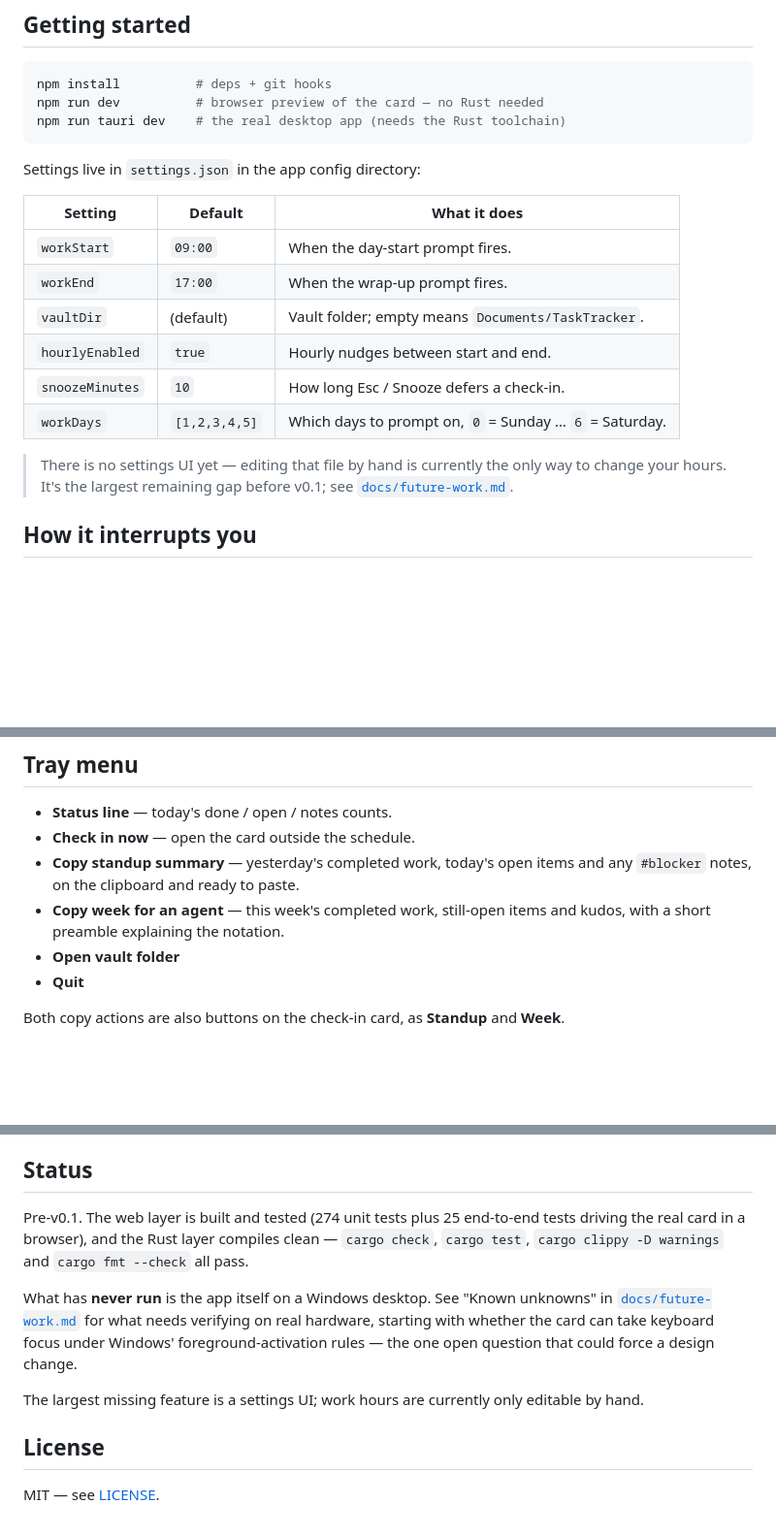
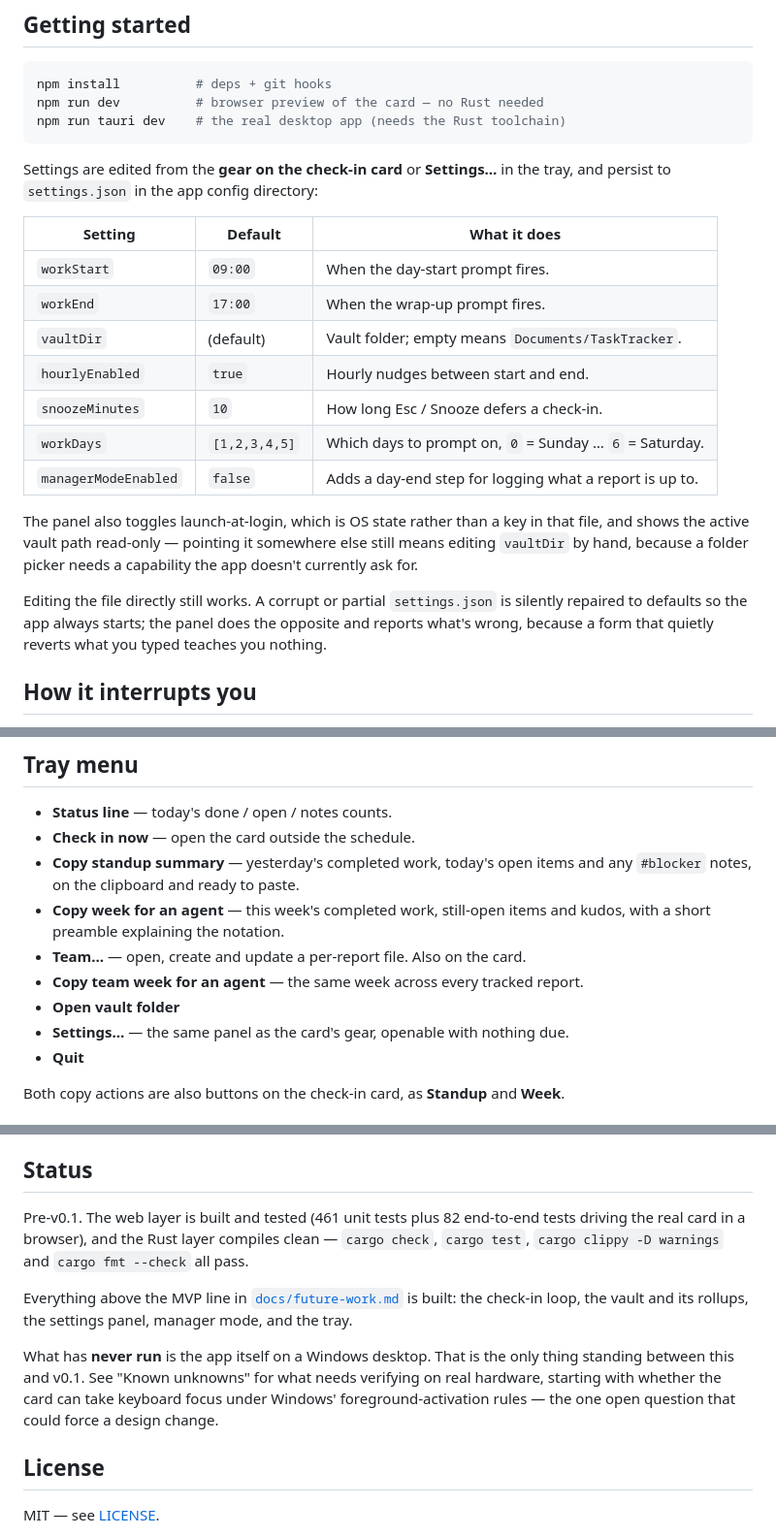
Before and after one commit to Djeisen642/task-tracker, a Markdown page: README.md, 3 parts joined by grey strips. Shown at 97% size. Rendered like a GitHub page; blank space fills up the shorter version.

Commit message:
Correct README claims that shipped features don't exist
Three things had drifted out of date, all in the direction of understating
what is built — someone reading this would conclude the app is less finished
than it is, and would go hand-editing a file that has had a UI for a while.

- The settings section said there was no settings UI and that editing
  `settings.json` by hand was the only way to change your hours. The panel
  is reachable from the card's gear and the tray, and is covered end to end.
  Documents what it actually does, including the parts that aren't keys in
  that file (launch-at-login) and the one that still needs a hand edit (the
  vault path, which wants a capability the app doesn't ask for). Adds the
  missing `managerModeEnabled` row.
- The tray menu list was missing Team…, Copy team week, and Settings…
- Status claimed 274 unit and 25 e2e tests; it is 461 and 82. Replaces the
  "largest missing feature is a settings UI" line — everything above the MVP
  line is built, and the only thing left before v0.1 is that the app has
  never run on a Windows desktop.

The Rust sentence is left as-is: no Rust changed here, and the GTK/WebKit dev
packages needed to run the cargo gate are not installed in this container, so
restating it would be repeating a claim rather than verifying one.

Co-Authored-By: Claude Opus 5 <noreply@anthropic.com>
Claude-Session: https://claude.ai/code/session_01SGTN4LFYNz35H6q8o79zTL

````diff
--- a/README.md
+++ b/README.md
@@ -128,20 +128,28 @@ npm run dev          # browser preview of the card — no Rust needed
 npm run tauri dev    # the real desktop app (needs the Rust toolchain)
 ```
 
-Settings live in `settings.json` in the app config directory:
+Settings are edited from the **gear on the check-in card** or **Settings…** in
+the tray, and persist to `settings.json` in the app config directory:
 
-| Setting         | Default       | What it does                                            |
-| --------------- | ------------- | ------------------------------------------------------- |
-| `workStart`     | `09:00`       | When the day-start prompt fires.                        |
-| `workEnd`       | `17:00`       | When the wrap-up prompt fires.                          |
-| `vaultDir`      | (default)     | Vault folder; empty means `Documents/TaskTracker`.      |
-| `hourlyEnabled` | `true`        | Hourly nudges between start and end.                    |
-| `snoozeMinutes` | `10`          | How long Esc / Snooze defers a check-in.                |
-| `workDays`      | `[1,2,3,4,5]` | Which days to prompt on, `0` = Sunday … `6` = Saturday. |
+| Setting              | Default       | What it does                                            |
+| -------------------- | ------------- | ------------------------------------------------------- |
+| `workStart`          | `09:00`       | When the day-start prompt fires.                        |
+| `workEnd`            | `17:00`       | When the wrap-up prompt fires.                          |
+| `vaultDir`           | (default)     | Vault folder; empty means `Documents/TaskTracker`.      |
+| `hourlyEnabled`      | `true`        | Hourly nudges between start and end.                    |
+| `snoozeMinutes`      | `10`          | How long Esc / Snooze defers a check-in.                |
+| `workDays`           | `[1,2,3,4,5]` | Which days to prompt on, `0` = Sunday … `6` = Saturday. |
+| `managerModeEnabled` | `false`       | Adds a day-end step for logging what a report is up to. |
 
-> There is no settings UI yet — editing that file by hand is currently the only
-> way to change your hours. It's the largest remaining gap before v0.1; see
-> [`docs/future-work.md`](docs/future-work.md).
+The panel also toggles launch-at-login, which is OS state rather than a key in
+that file, and shows the active vault path read-only — pointing it somewhere
+else still means editing `vaultDir` by hand, because a folder picker needs a
+capability the app doesn't currently ask for.
+
+Editing the file directly still works. A corrupt or partial `settings.json` is
+silently repaired to defaults so the app always starts; the panel does the
+opposite and reports what's wrong, because a form that quietly reverts what you
+typed teaches you nothing.
 
 ## How it interrupts you
 
@@ -178,7 +186,10 @@ off.
   any `#blocker` notes, on the clipboard and ready to paste.
 - **Copy week for an agent** — this week's completed work, still-open items and
   kudos, with a short preamble explaining the notation.
+- **Team…** — open, create and update a per-report file. Also on the card.
+- **Copy team week for an agent** — the same week across every tracked report.
 - **Open vault folder**
+- **Settings…** — the same panel as the card's gear, openable with nothing due.
 - **Quit**
 
 Both copy actions are also buttons on the check-in card, as **Standup** and
@@ -224,20 +235,21 @@ runs format, lint, typecheck and tests; `npm run build` proves it bundles.
 
 ## Status
 
-Pre-v0.1. The web layer is built and tested (274 unit tests plus 25 end-to-end
+Pre-v0.1. The web layer is built and tested (461 unit tests plus 82 end-to-end
 tests driving the real card in a browser), and the Rust layer compiles clean —
 `cargo check`, `cargo test`, `cargo clippy -D warnings` and `cargo fmt --check`
 all pass.
 
-What has **never run** is the app itself on a Windows desktop. See "Known
-unknowns" in [`docs/future-work.md`](docs/future-work.md) for what needs
+Everything above the MVP line in [`docs/future-work.md`](docs/future-work.md) is
+built: the check-in loop, the vault and its rollups, the settings panel, manager
+mode, and the tray.
+
+What has **never run** is the app itself on a Windows desktop. That is the only
+thing standing between this and v0.1. See "Known unknowns" for what needs
 verifying on real hardware, starting with whether the card can take keyboard
 focus under Windows' foreground-activation rules — the one open question that
 could force a design change.
 
-The largest missing feature is a settings UI; work hours are currently only
-editable by hand.
-
 ## License
 
 MIT — see [LICENSE](LICENSE).
````
